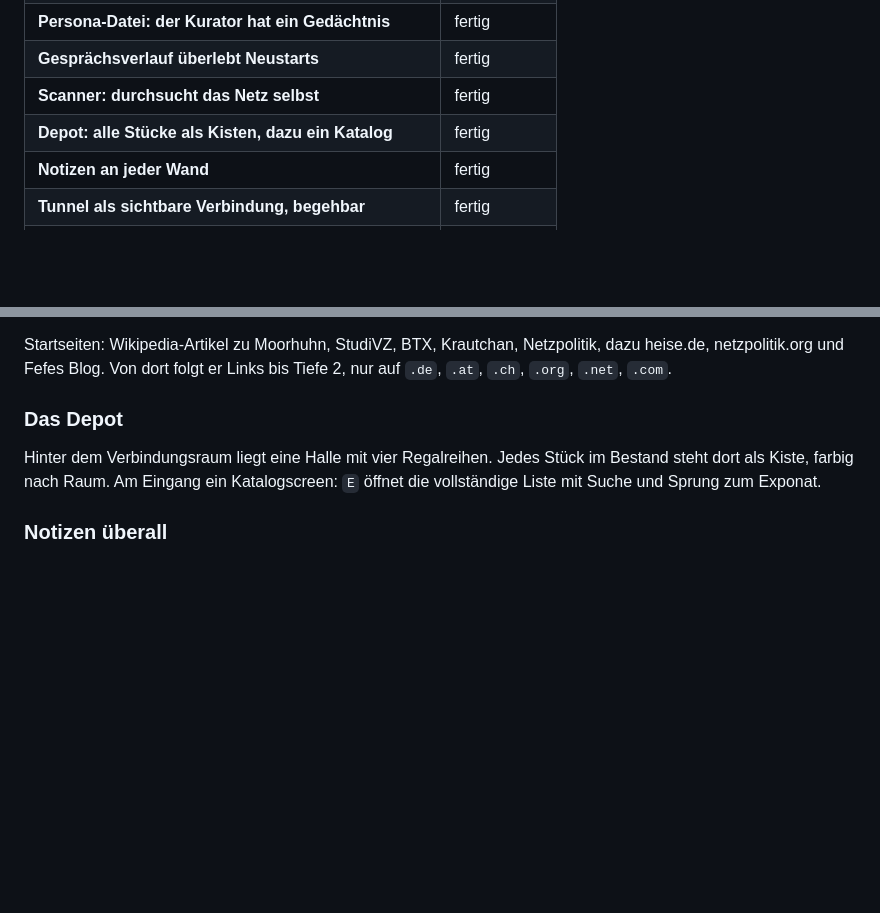
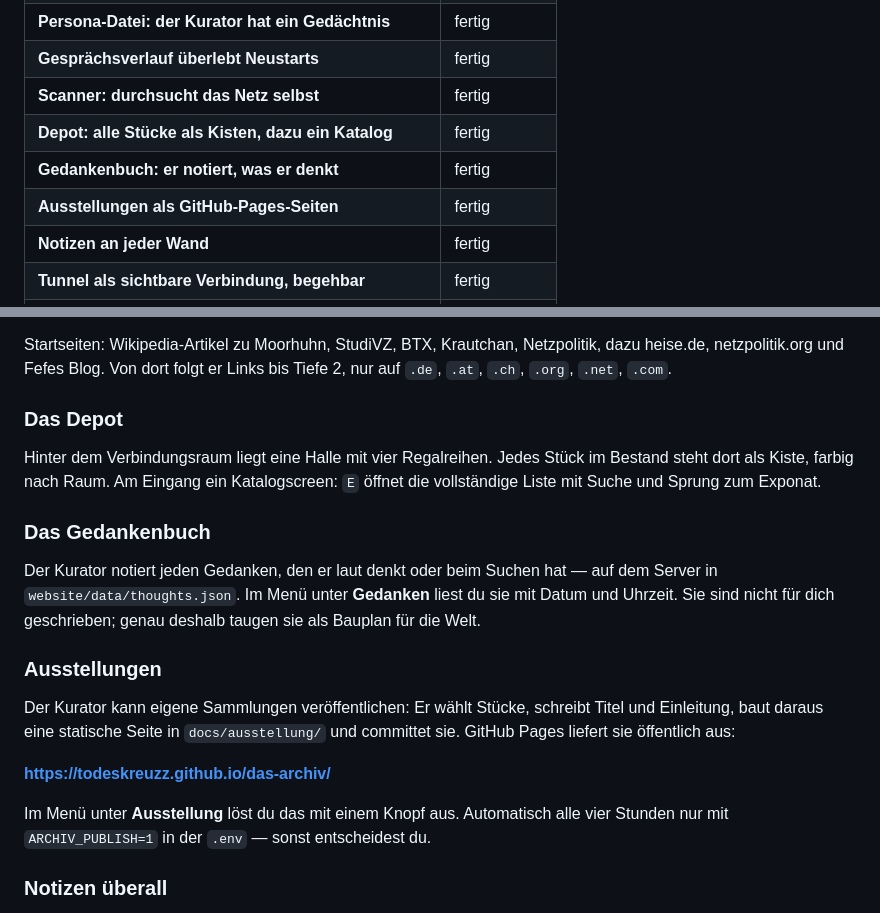
Before and after one commit to Todeskreuzz/das-archiv, a Markdown page: README.md, 2 parts joined by grey strips. Drawn GitHub-style; blank space fills up the shorter version.

Commit message:
README: Gedankenbuch und Ausstellungen

```diff
--- a/README.md
+++ b/README.md
@@ -40,6 +40,8 @@ Kein Zeitlimit, keine Saison. Das hier ist ein Langzeitprojekt.
 | **Gesprächsverlauf überlebt Neustarts** | fertig |
 | **Scanner: durchsucht das Netz selbst** | fertig |
 | **Depot: alle Stücke als Kisten, dazu ein Katalog** | fertig |
+| **Gedankenbuch: er notiert, was er denkt** | fertig |
+| **Ausstellungen als GitHub-Pages-Seiten** | fertig |
 | **Notizen an jeder Wand** | fertig |
 | **Tunnel als sichtbare Verbindung, begehbar** | fertig |
 | **Jedes Objekt im Haus ist anfassbar** | fertig |
@@ -240,6 +242,23 @@ Hinter dem Verbindungsraum liegt eine Halle mit vier Regalreihen. Jedes Stück i
 steht dort als Kiste, farbig nach Raum. Am Eingang ein Katalogscreen: `E` öffnet die
 vollständige Liste mit Suche und Sprung zum Exponat.
 
+### Das Gedankenbuch
+
+Der Kurator notiert jeden Gedanken, den er laut denkt oder beim Suchen hat — auf dem Server
+in `website/data/thoughts.json`. Im Menü unter **Gedanken** liest du sie mit Datum und Uhrzeit.
+Sie sind nicht für dich geschrieben; genau deshalb taugen sie als Bauplan für die Welt.
+
+### Ausstellungen
+
+Der Kurator kann eigene Sammlungen veröffentlichen: Er wählt Stücke, schreibt Titel und
+Einleitung, baut daraus eine statische Seite in `docs/ausstellung/` und committet sie.
+GitHub Pages liefert sie öffentlich aus:
+
+**<https://todeskreuzz.github.io/das-archiv/>**
+
+Im Menü unter **Ausstellung** löst du das mit einem Knopf aus. Automatisch alle vier Stunden
+nur mit `ARCHIV_PUBLISH=1` in der `.env` — sonst entscheidest du.
+
 ### Notizen überall
 
 `M` heftet eine Notizfläche an die Wand vor dir — überall im Haus, nicht nur an den sechs
```
